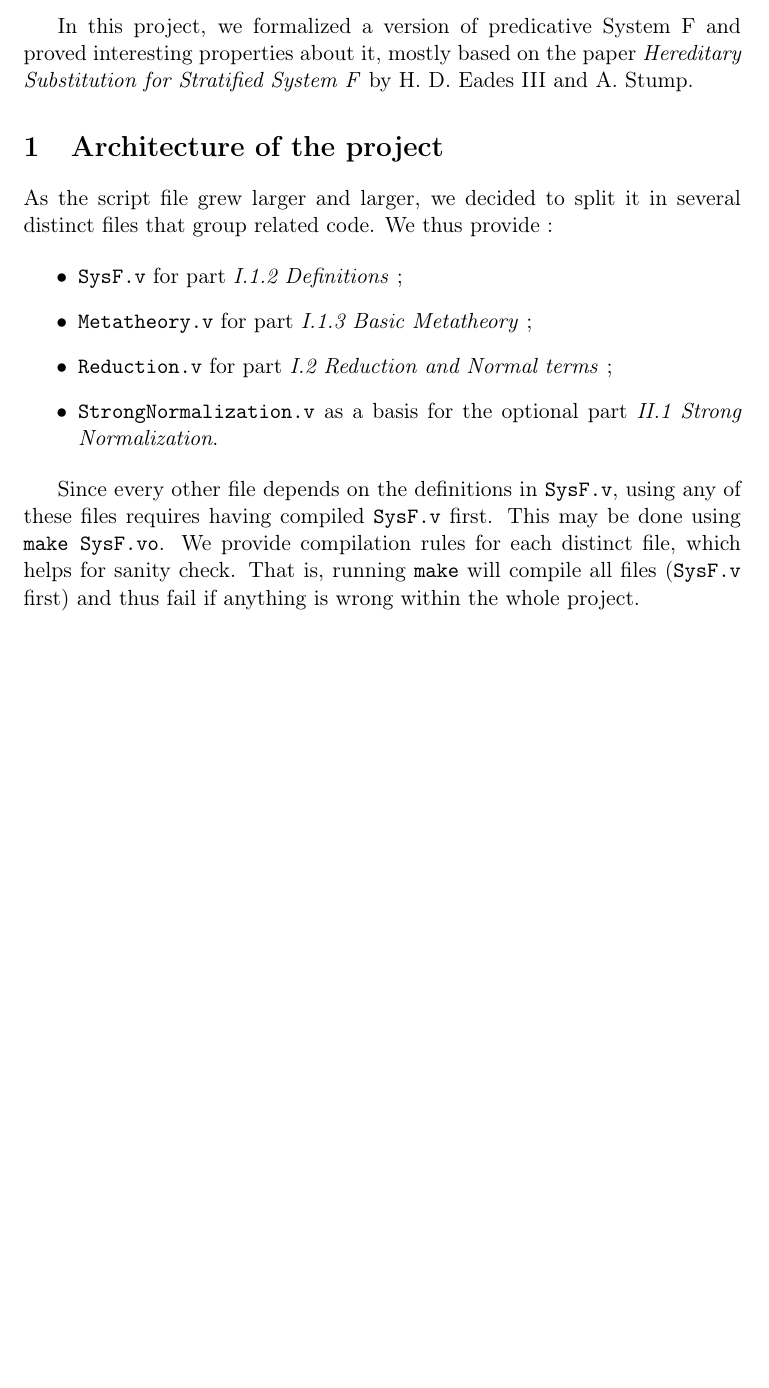
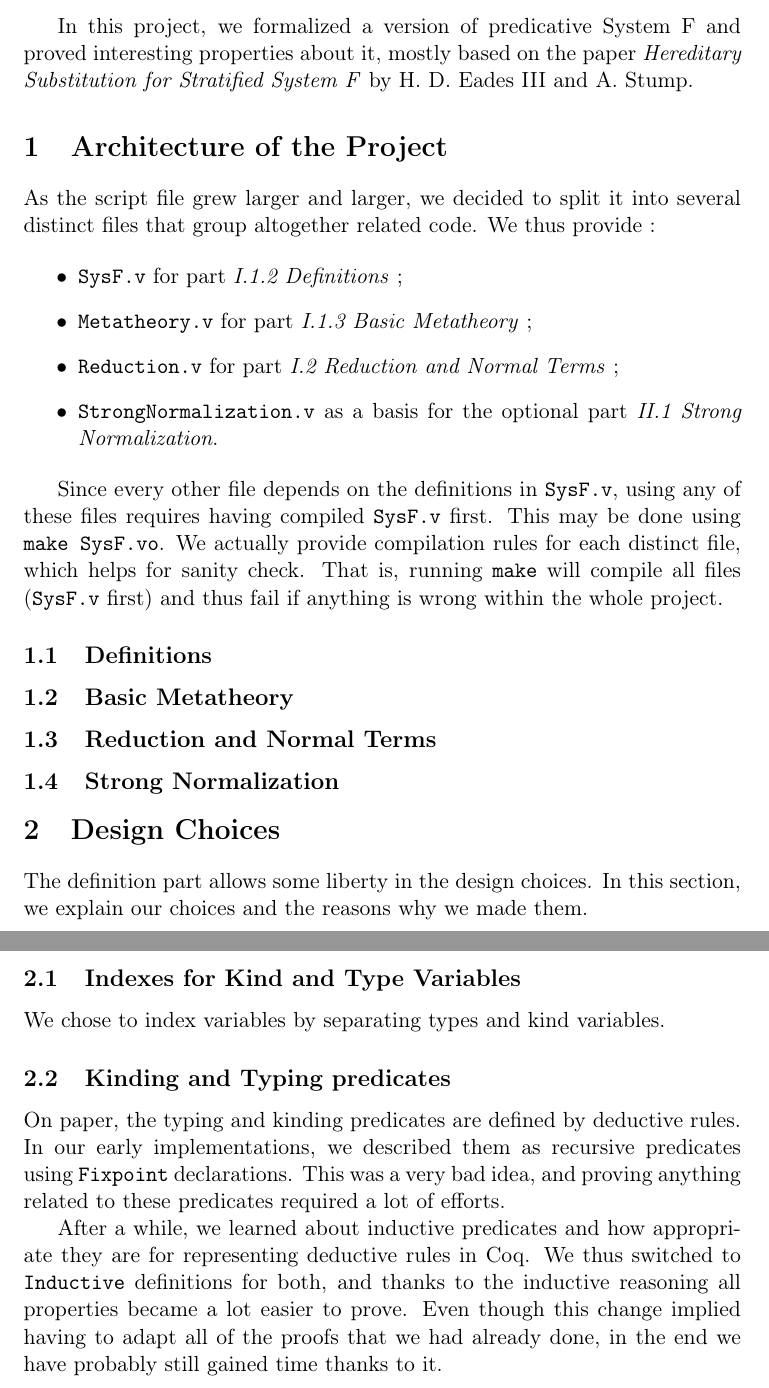
Before and after one commit to m-alvarez/stratified-system-f, a LaTeX document (report/report.tex): part of the page before the commit and two parts of pages 1 and 2 of 2 after it, the two joined at a grey line, cut so that both start at the same text, the shorter picture padded with empty space. Compiled offline with pdfLaTeX.

Commit message:
New section about design choices

```diff
--- a/report/report.tex
+++ b/report/report.tex
@@ -102,26 +102,60 @@ proved interesting properties about it, mostly based on the paper
 \emph{Hereditary Substitution for Stratified System F} by H. D. Eades
 III and A. Stump.
 
-\section{Architecture of the project}
+\section{Architecture of the Project}
 
-As the script file grew larger and larger, we decided to split it in
-several distinct files that group related code. We thus provide :
+As the script file grew larger and larger, we decided to split it into
+several distinct files that group altogether related code. We thus
+provide :
 
 \begin{itemize}
   \item \verb|SysF.v| for part \emph{I.1.2 Definitions} ;
   \item \verb|Metatheory.v| for part \emph{I.1.3 Basic Metatheory} ;
   \item \verb|Reduction.v| for part \emph{I.2 Reduction and Normal
-    terms} ;
+    Terms} ;
   \item \verb|StrongNormalization.v| as a basis for the optional
     part \emph{II.1 Strong Normalization}.
 \end{itemize}
 
 Since every other file depends on the definitions in \verb|SysF.v|,
 using any of these files requires having compiled \verb|SysF.v|
-first. This may be done using \verb|make SysF.vo|. We provide
+first. This may be done using \verb|make SysF.vo|. We actually provide
 compilation rules for each distinct file, which helps for sanity
 check. That is, running \verb|make| will compile all files
 (\verb|SysF.v| first) and thus fail if anything is wrong within the
 whole project.
 
+\subsection{Definitions}
+
+\subsection{Basic Metatheory}
+
+\subsection{Reduction and Normal Terms}
+
+\subsection{Strong Normalization}
+
+\section{Design Choices}
+
+The definition part allows some liberty in the design choices. In this
+section, we explain our choices and the reasons why we made them.
+
+\subsection{Indexes for Kind and Type Variables}
+
+We chose to index variables by separating types and kind variables.
+
+\subsection{Kinding and Typing predicates}
+
+On paper, the typing and kinding predicates are defined by deductive
+rules. In our early implementations, we described them as recursive
+predicates using \verb|Fixpoint| declarations. This was a very bad
+idea, and proving anything related to these predicates required a lot
+of efforts.
+
+After a while, we learned about inductive predicates and how
+appropriate they are for representing deductive rules in Coq. We thus
+switched to \verb|Inductive| definitions for both, and thanks to the
+inductive reasoning all properties became a lot easier to prove. Even
+though this change implied having to adapt all of the proofs that we
+had already done, in the end we have probably still gained time thanks
+to it.
+
 \end{document}
```
